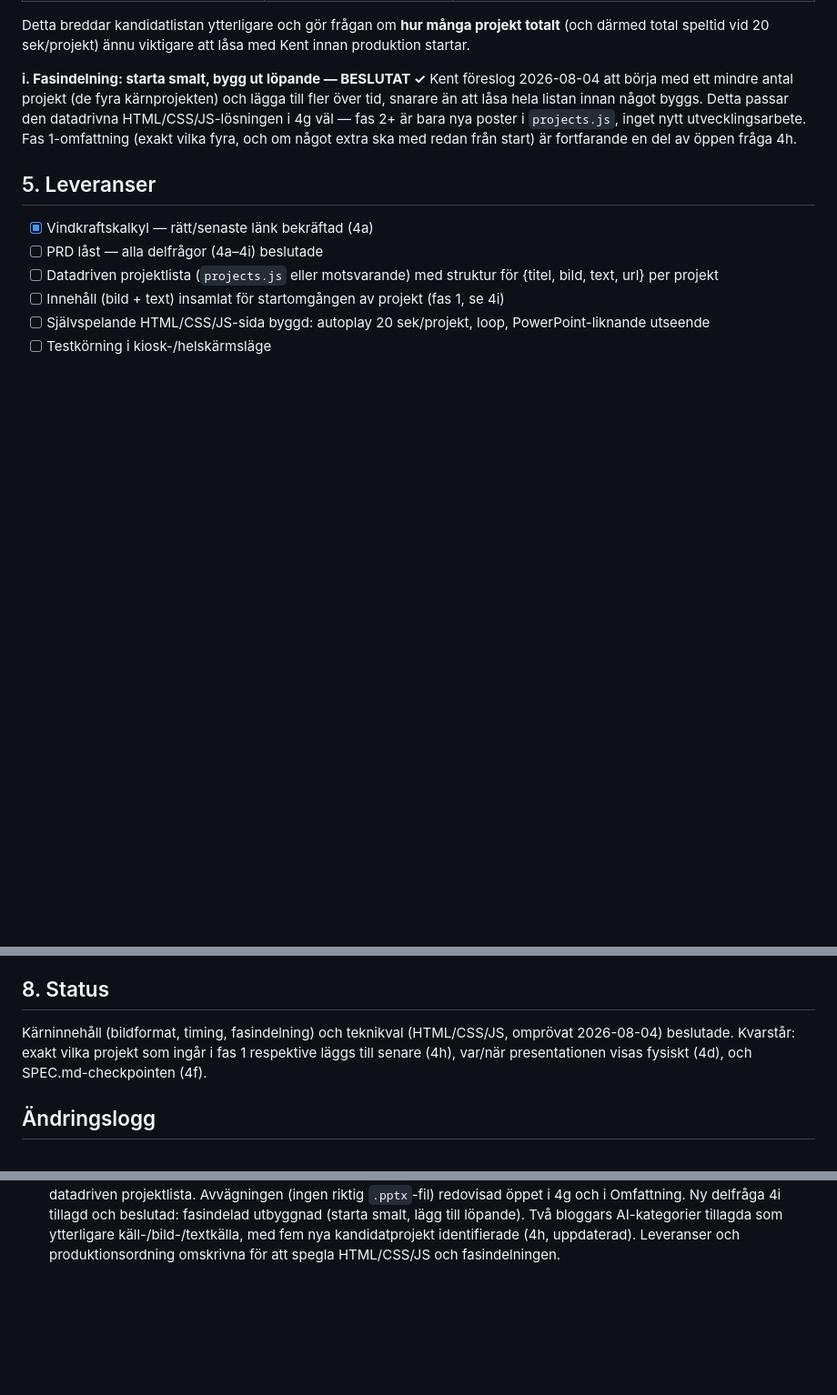
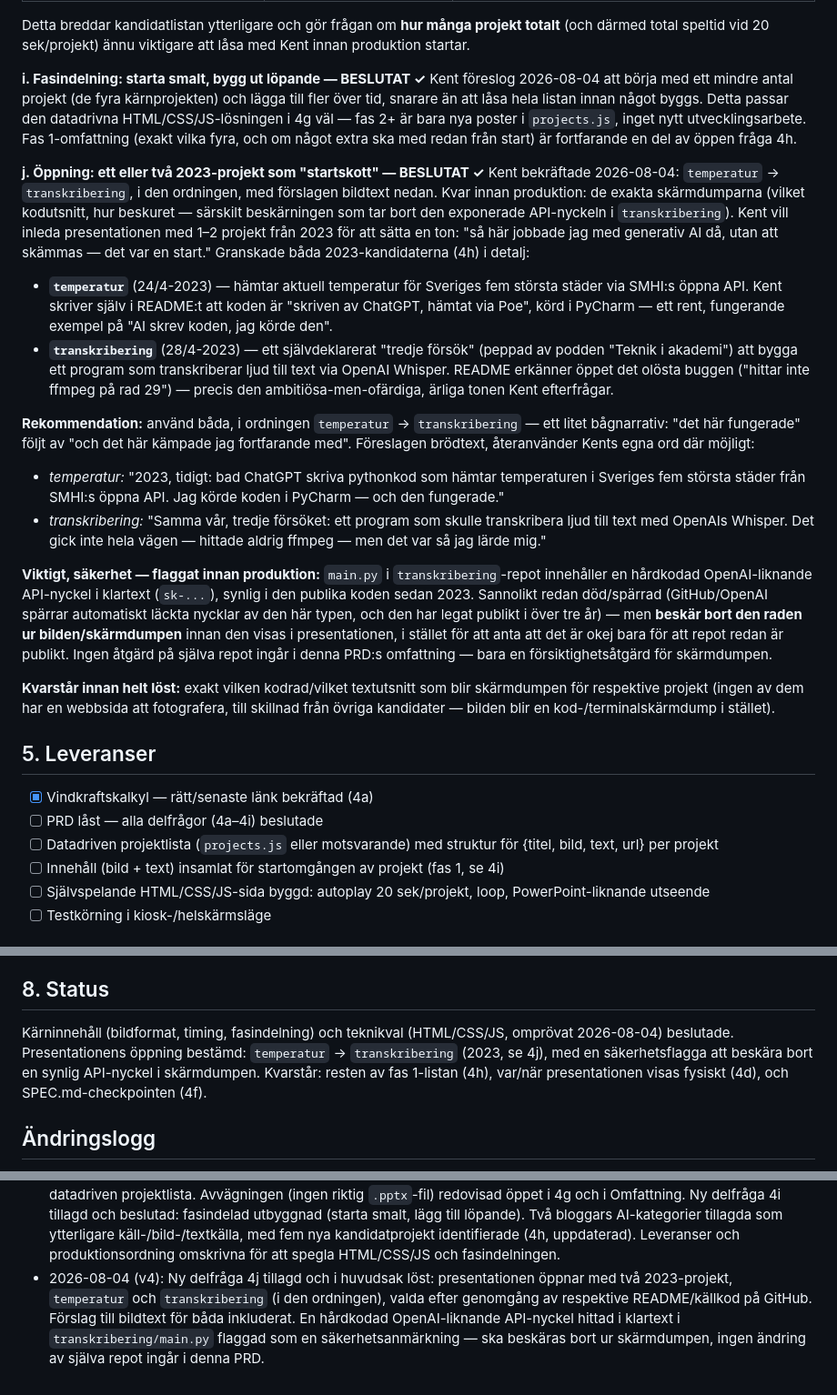
Before and after one commit to kentlundgren/AI-teknik, a Markdown page: Presentationer/Nr1/PRD_presentation_ai_projekt.md, 3 parts joined by grey strips. Shown at 91% size. GitHub-like rendering; blank space fills up the shorter version.

Commit message:
Update PRD_presentation_ai_projekt.md to version 4, establishing the presentation's opening with two 2023 projects: `temperatur` and `transkribering`. Added security note regarding a hardcoded API key in the `transkribering` project, emphasizing the need to redact it from screenshots. Clarified remaining tasks for project completion, including finalizing the project list and presentation details.

```diff
--- a/Presentationer/Nr1/PRD_presentation_ai_projekt.md
+++ b/Presentationer/Nr1/PRD_presentation_ai_projekt.md
@@ -167,6 +167,51 @@ i 4g väl — fas 2+ är bara nya poster i `projects.js`, inget nytt
 utvecklingsarbete. Fas 1-omfattning (exakt vilka fyra, och om något extra
 ska med redan från start) är fortfarande en del av öppen fråga 4h.
 
+**j. Öppning: ett eller två 2023-projekt som "startskott" — BESLUTAT ✓**
+Kent bekräftade 2026-08-04: `temperatur` → `transkribering`, i den
+ordningen, med förslagen bildtext nedan. Kvar innan produktion: de exakta
+skärmdumparna (vilket kodutsnitt, hur beskuret — särskilt beskärningen som
+tar bort den exponerade API-nyckeln i `transkribering`).
+Kent vill inleda presentationen med 1–2 projekt från 2023 för att sätta en
+ton: "så här jobbade jag med generativ AI då, utan att skämmas — det var en
+start." Granskade båda 2023-kandidaterna (4h) i detalj:
+
+- **`temperatur`** (24/4-2023) — hämtar aktuell temperatur för Sveriges fem
+  största städer via SMHI:s öppna API. Kent skriver själv i README:t att
+  koden är "skriven av ChatGPT, hämtat via Poe", körd i PyCharm — ett rent,
+  fungerande exempel på "AI skrev koden, jag körde den".
+- **`transkribering`** (28/4-2023) — ett självdeklarerat "tredje försök"
+  (peppad av podden "Teknik i akademi") att bygga ett program som
+  transkriberar ljud till text via OpenAI Whisper. README erkänner öppet
+  det olösta buggen ("hittar inte ffmpeg på rad 29") — precis den
+  ambitiösa-men-ofärdiga, ärliga tonen Kent efterfrågar.
+
+**Rekommendation:** använd båda, i ordningen `temperatur` → `transkribering`
+— ett litet bågnarrativ: "det här fungerade" följt av "och det här kämpade
+jag fortfarande med". Föreslagen brödtext, återanvänder Kents egna ord där
+möjligt:
+- *temperatur:* "2023, tidigt: bad ChatGPT skriva pythonkod som hämtar
+  temperaturen i Sveriges fem största städer från SMHI:s öppna API. Jag
+  körde koden i PyCharm — och den fungerade."
+- *transkribering:* "Samma vår, tredje försöket: ett program som skulle
+  transkribera ljud till text med OpenAIs Whisper. Det gick inte hela
+  vägen — hittade aldrig ffmpeg — men det var så jag lärde mig."
+
+**Viktigt, säkerhet — flaggat innan produktion:** `main.py` i
+`transkribering`-repot innehåller en hårdkodad OpenAI-liknande API-nyckel i
+klartext (`sk-...`), synlig i den publika koden sedan 2023. Sannolikt redan
+död/spärrad (GitHub/OpenAI spärrar automatiskt läckta nycklar av den här
+typen, och den har legat publikt i över tre år) — men **beskär bort den
+raden ur bilden/skärmdumpen** innan den visas i presentationen, i stället
+för att anta att det är okej bara för att repot redan är publikt. Ingen
+åtgärd på själva repot ingår i denna PRD:s omfattning — bara en
+försiktighetsåtgärd för skärmdumpen.
+
+**Kvarstår innan helt löst:** exakt vilken kodrad/vilket textutsnitt som
+blir skärmdumpen för respektive projekt (ingen av dem har en webbsida att
+fotografera, till skillnad från övriga kandidater — bilden blir en
+kod-/terminalskärmdump i stället).
+
 ## 5. Leveranser
 
 - [x] Vindkraftskalkyl — rätt/senaste länk bekräftad (4a)
@@ -205,9 +250,11 @@ verktyg):
 ## 8. Status
 
 Kärninnehåll (bildformat, timing, fasindelning) och teknikval (HTML/CSS/JS,
-omprövat 2026-08-04) beslutade. Kvarstår: exakt vilka projekt som ingår i
-fas 1 respektive läggs till senare (4h), var/när presentationen visas
-fysiskt (4d), och SPEC.md-checkpointen (4f).
+omprövat 2026-08-04) beslutade. Presentationens öppning bestämd:
+`temperatur` → `transkribering` (2023, se 4j), med en säkerhetsflagga att
+beskära bort en synlig API-nyckel i skärmdumpen. Kvarstår: resten av
+fas 1-listan (4h), var/när presentationen visas fysiskt (4d), och
+SPEC.md-checkpointen (4f).
 
 ## Ändringslogg
 
@@ -231,3 +278,10 @@ fysiskt (4d), och SPEC.md-checkpointen (4f).
   med fem nya kandidatprojekt identifierade (4h, uppdaterad). Leveranser
   och produktionsordning omskrivna för att spegla HTML/CSS/JS och
   fasindelningen.
+- 2026-08-04 (v4): Ny delfråga 4j tillagd och i huvudsak löst: presentationen
+  öppnar med två 2023-projekt, `temperatur` och `transkribering` (i den
+  ordningen), valda efter genomgång av respektive README/källkod på
+  GitHub. Förslag till bildtext för båda inkluderat. En hårdkodad
+  OpenAI-liknande API-nyckel hittad i klartext i `transkribering/main.py`
+  flaggad som en säkerhetsanmärkning — ska beskäras bort ur skärmdumpen,
+  ingen ändring av själva repot ingår i denna PRD.
```
Also changed, not shown: other parts of Presentationer/Nr1/PRD_presentation_ai_projekt.md (+2 -2 lines).
